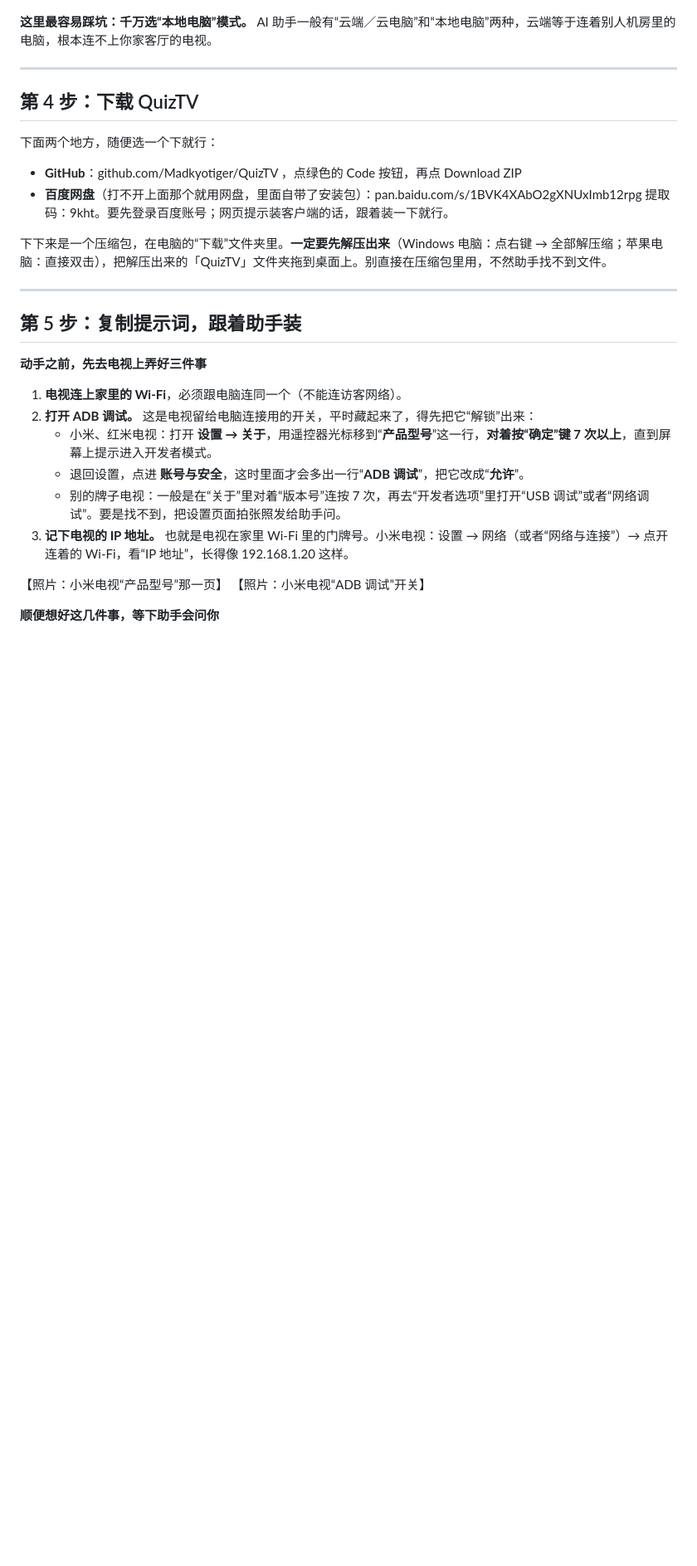
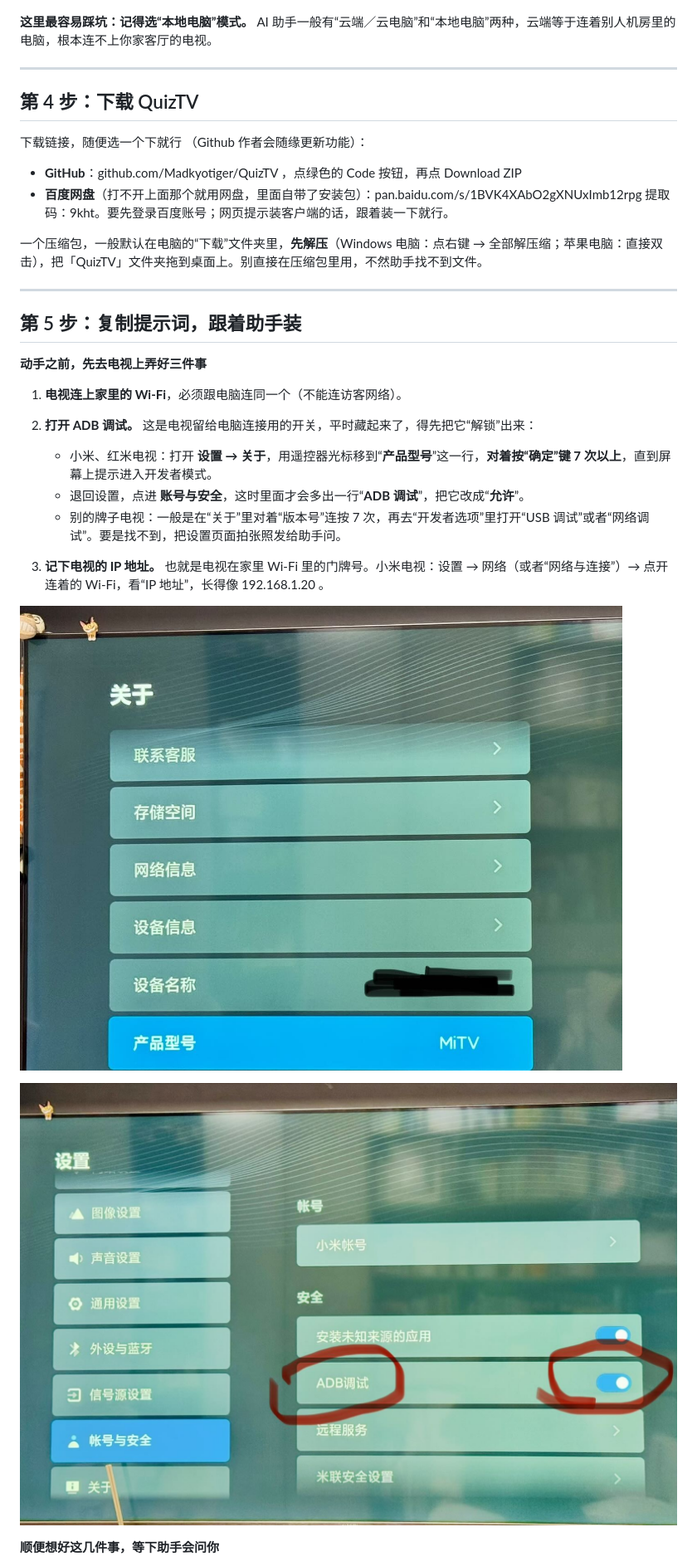
Before and after one commit to Madkyotiger/QuizTV, a Markdown page: 新手教程.md, the part around one of its changes. Shown at 83% size. Drawn GitHub-style; pictures changed too: docs/beginner-guide/about-model.jpg (added), docs/beginner-guide/adb-debug.jpg (added); blank space fills up the shorter version.

Commit message:
同步本地项目 新手教程同步为定稿：措辞更新，补“产品型号”和“ADB 调试”两张照片

```diff
--- a/新手教程.md
+++ b/新手教程.md
@@ -68,18 +70,18 @@
 
 ![电脑和电视的关系](docs/beginner-guide/connect.png)
 
-**这里最容易踩坑：千万选“本地电脑”模式。** AI 助手一般有“云端／云电脑”和“本地电脑”两种，云端等于连着别人机房里的电脑，根本连不上你家客厅的电视。
+**这里最容易踩坑：记得选“本地电脑”模式。** AI 助手一般有“云端／云电脑”和“本地电脑”两种，云端等于连着别人机房里的电脑，根本连不上你家客厅的电视。
 
 ---
 
 ## 第 4 步：下载 QuizTV
 
-下面两个地方，随便选一个下就行：
+下载链接，随便选一个下就行 （Github 作者会随缘更新功能）：
 
 - **GitHub**：github.com/Madkyotiger/QuizTV ，点绿色的 Code 按钮，再点 Download ZIP
 - **百度网盘**（打不开上面那个就用网盘，里面自带了安装包）：pan.baidu.com/s/1BVK4XAbO2gXNUxImb12rpg 提取码：9kht。要先登录百度账号；网页提示装客户端的话，跟着装一下就行。
 
-下下来是一个压缩包，在电脑的“下载”文件夹里。**一定要先解压出来**（Windows 电脑：点右键 → 全部解压缩；苹果电脑：直接双击），把解压出来的「QuizTV」文件夹拖到桌面上。别直接在压缩包里用，不然助手找不到文件。
+一个压缩包，一般默认在电脑的“下载”文件夹里，**先解压**（Windows 电脑：点右键 → 全部解压缩；苹果电脑：直接双击），把「QuizTV」文件夹拖到桌面上。别直接在压缩包里用，不然助手找不到文件。
 
 ---
 
@@ -89,12 +91,14 @@
 
 1. **电视连上家里的 Wi-Fi**，必须跟电脑连同一个（不能连访客网络）。
 2. **打开 ADB 调试。** 这是电视留给电脑连接用的开关，平时藏起来了，得先把它“解锁”出来：
+
    - 小米、红米电视：打开 **设置 → 关于**，用遥控器光标移到“**产品型号**”这一行，**对着按“确定”键 7 次以上**，直到屏幕上提示进入开发者模式。
    - 退回设置，点进 **账号与安全**，这时里面才会多出一行“**ADB 调试**”，把它改成“**允许**”。
    - 别的牌子电视：一般是在“关于”里对着“版本号”连按 7 次，再去“开发者选项”里打开“USB 调试”或者“网络调试”。要是找不到，把设置页面拍张照发给助手问。
-3. **记下电视的 IP 地址。** 也就是电视在家里 Wi-Fi 里的门牌号。小米电视：设置 → 网络（或者“网络与连接”）→ 点开连着的 Wi-Fi，看“IP 地址”，长得像 192.168.1.20 这样。
+3. **记下电视的 IP 地址。** 也就是电视在家里 Wi-Fi 里的门牌号。小米电视：设置 → 网络（或者“网络与连接”）→ 点开连着的 Wi-Fi，看“IP 地址”，长得像 192.168.1.20 。
 
-【照片：小米电视“产品型号”那一页】
-【照片：小米电视“ADB 调试”开关】
+![小米电视“关于”页：光标停在“产品型号”这一行](docs/beginner-guide/about-model.jpg)
+
+![小米电视“账号与安全”页里的“ADB 调试”开关](docs/beginner-guide/adb-debug.jpg)
 
 **顺便想好这几件事，等下助手会问你**
```
Also changed, not shown: other parts of 新手教程.md (+23 -19 lines).
